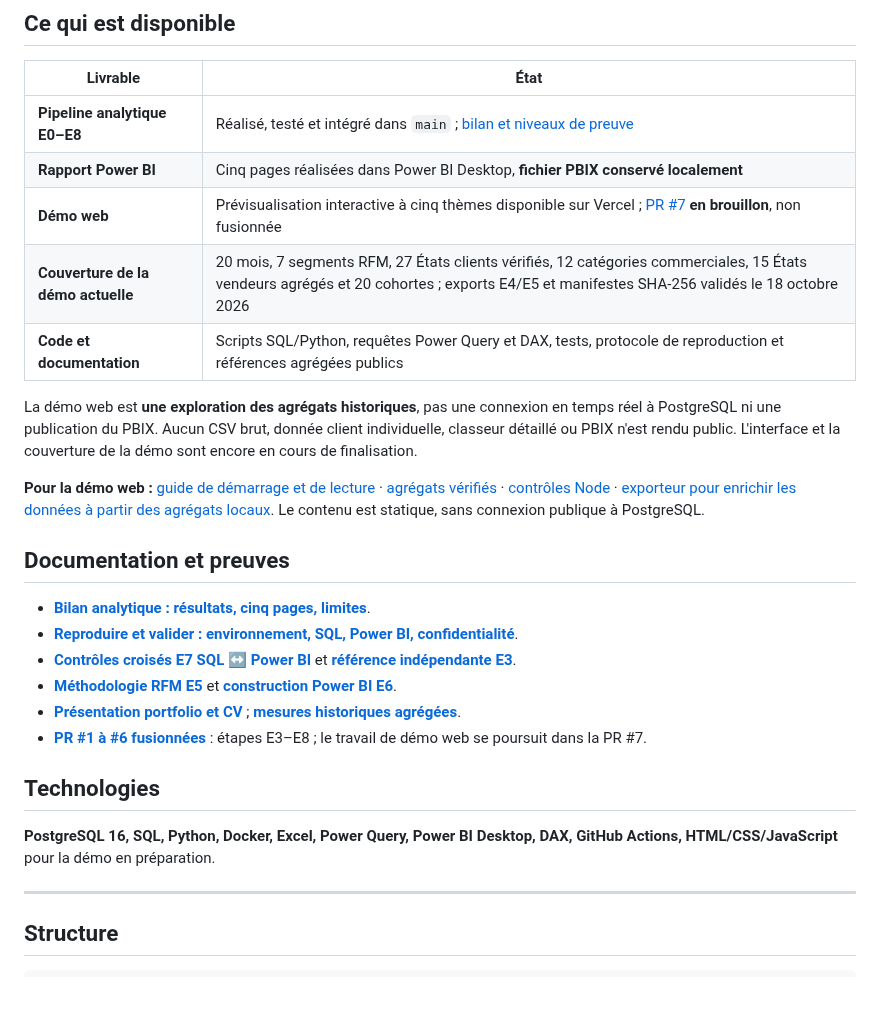
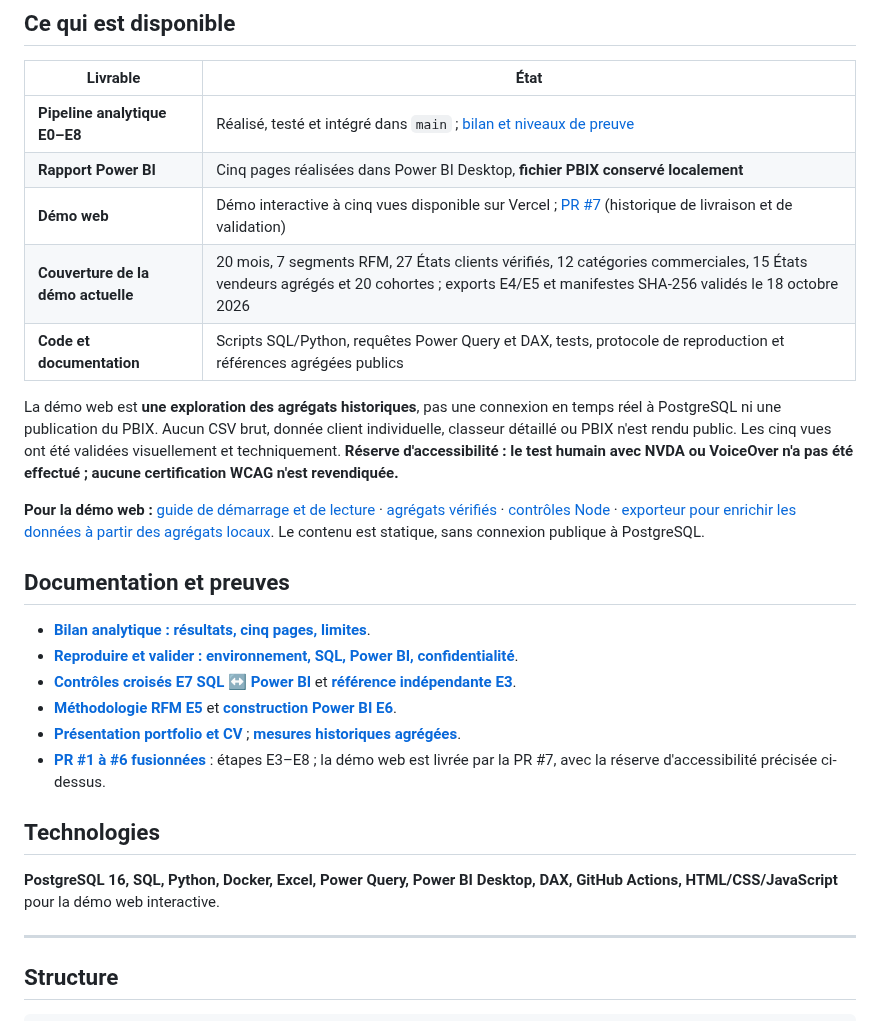
Before and after one commit to sogoyou8/commerce-360, a Markdown page: README.md, the part around the change. Rendered like a GitHub page; blank space fills up the shorter version.

Commit message:
docs(release): record final visual approval and outstanding human screen-reader test

```diff
--- a/README.md
+++ b/README.md
@@ -53,11 +53,11 @@ Ces chiffres sont rapprochés entre les références indépendantes, PostgreSQL
 |---|---|
 | **Pipeline analytique E0–E8** | Réalisé, testé et intégré dans `main` ; [bilan et niveaux de preuve](docs/e8-bilan.md) |
 | **Rapport Power BI** | Cinq pages réalisées dans Power BI Desktop, **fichier PBIX conservé localement** |
-| **Démo web** | Prévisualisation interactive à cinq thèmes disponible sur Vercel ; [PR #7](https://github.com/sogoyou8/commerce-360/pull/7) **en brouillon**, non fusionnée |
+| **Démo web** | Démo interactive à cinq vues disponible sur Vercel ; [PR #7](https://github.com/sogoyou8/commerce-360/pull/7) (historique de livraison et de validation) |
 | **Couverture de la démo actuelle** | 20 mois, 7 segments RFM, 27 États clients vérifiés, 12 catégories commerciales, 15 États vendeurs agrégés et 20 cohortes ; exports E4/E5 et manifestes SHA-256 validés le 18 octobre 2026 |
 | **Code et documentation** | Scripts SQL/Python, requêtes Power Query et DAX, tests, protocole de reproduction et références agrégées publics |
 
-La démo web est **une exploration des agrégats historiques**, pas une connexion en temps réel à PostgreSQL ni une publication du PBIX. Aucun CSV brut, donnée client individuelle, classeur détaillé ou PBIX n'est rendu public. L'interface et la couverture de la démo sont encore en cours de finalisation.
+La démo web est **une exploration des agrégats historiques**, pas une connexion en temps réel à PostgreSQL ni une publication du PBIX. Aucun CSV brut, donnée client individuelle, classeur détaillé ou PBIX n'est rendu public. Les cinq vues ont été validées visuellement et techniquement. **Réserve d'accessibilité : le test humain avec NVDA ou VoiceOver n'a pas été effectué ; aucune certification WCAG n'est revendiquée.**
 
 **Pour la démo web :** [guide de démarrage et de lecture](demo/README.md) · [agrégats vérifiés](demo/data/public.json) · [contrôles Node](demo/tests/contracts.test.mjs) · [exporteur pour enrichir les données à partir des agrégats locaux](scripts/build_web_data.py). Le contenu est statique, sans connexion publique à PostgreSQL.
 
@@ -68,11 +68,11 @@ La démo web est **une exploration des agrégats historiques**, pas une connexio
 - **[Contrôles croisés E7 SQL ↔ Power BI](docs/e7-validation.md)** et **[référence indépendante E3](docs/e3-reference-offline.md)**.
 - **[Méthodologie RFM E5](docs/e5-rfm.md)** et **[construction Power BI E6](docs/e6-powerbi.md)**.
 - **[Présentation portfolio et CV](docs/e8-portfolio.md)** ; **[mesures historiques agrégées](docs/e8-public-metrics.json)**.
-- **[PR #1 à #6 fusionnées](https://github.com/sogoyou8/commerce-360/pulls?q=is%3Apr+is%3Amerged)** : étapes E3–E8 ; le travail de démo web se poursuit dans la PR #7.
+- **[PR #1 à #6 fusionnées](https://github.com/sogoyou8/commerce-360/pulls?q=is%3Apr+is%3Amerged)** : étapes E3–E8 ; la démo web est livrée par la PR #7, avec la réserve d'accessibilité précisée ci-dessus.
 
 ## Technologies
 
-**PostgreSQL 16, SQL, Python, Docker, Excel, Power Query, Power BI Desktop, DAX, GitHub Actions, HTML/CSS/JavaScript** pour la démo en préparation.
+**PostgreSQL 16, SQL, Python, Docker, Excel, Power Query, Power BI Desktop, DAX, GitHub Actions, HTML/CSS/JavaScript** pour la démo web interactive.
 
 ---
 
```
